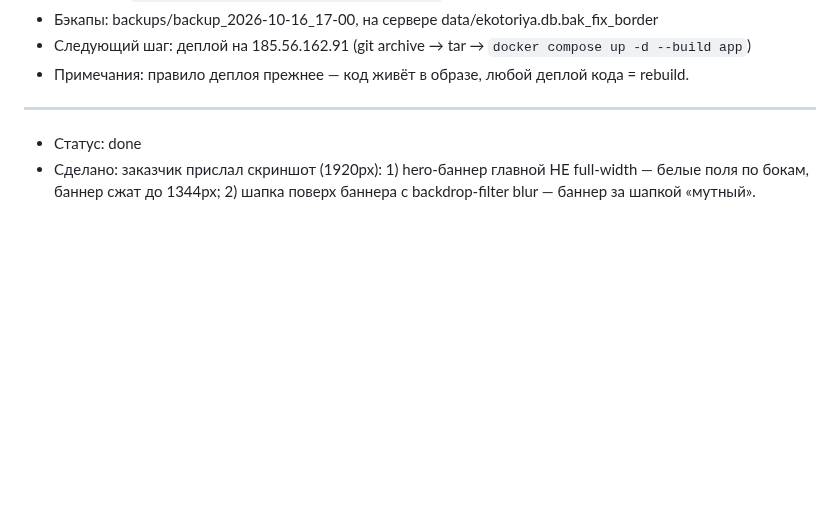
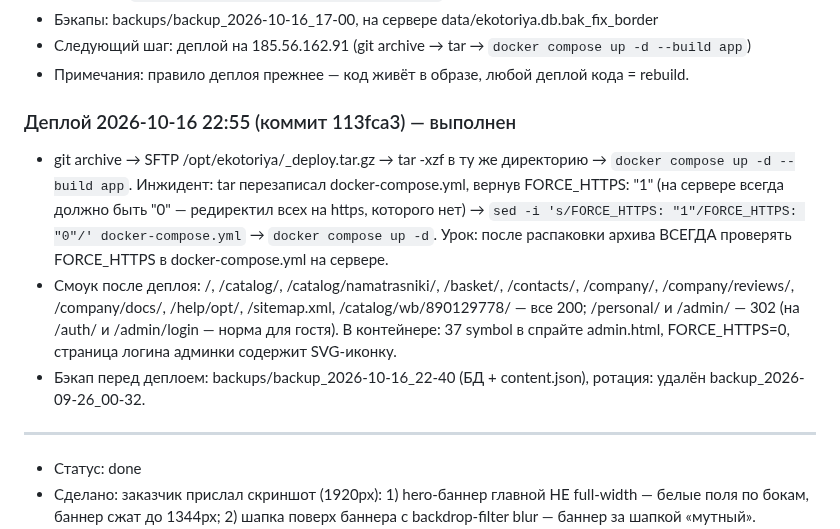
Before and after one commit to Un1v4rse/ekotoriya, a Markdown page: WORKLOG.md, the part around the change. Drawn GitHub-style; blank space fills up the shorter version.

Commit message:
[фикс] WORKLOG: деплой 113fca3 на прод; инцидент FORCE_HTTPS в docker-compose.yml (после tar всегда проверять)

```diff
--- a/WORKLOG.md
+++ b/WORKLOG.md
@@ -59,6 +59,22 @@
 - Бэкапы: backups/backup_2026-10-16_17-00, на сервере data/ekotoriya.db.bak_fix_border
 - Следующий шаг: деплой на 185.56.162.91 (git archive → tar → `docker compose up -d --build app`)
 - Примечания: правило деплоя прежнее — код живёт в образе, любой деплой кода = rebuild.
+
+### Деплой 2026-10-16 22:55 (коммит 113fca3) — выполнен
+- git archive → SFTP /opt/ekotoriya/_deploy.tar.gz → tar -xzf в ту же директорию →
+  `docker compose up -d --build app`. Инжидент: tar перезаписал docker-compose.yml,
+  вернув FORCE_HTTPS: "1" (на сервере всегда должно быть "0" — редиректил всех на
+  https, которого нет) → `sed -i 's/FORCE_HTTPS: "1"/FORCE_HTTPS: "0"/' docker-compose.yml`
+  → `docker compose up -d`. Урок: после распаковки архива ВСЕГДА проверять
+  FORCE_HTTPS в docker-compose.yml на сервере.
+- Смоук после деплоя: /, /catalog/, /catalog/namatrasniki/, /basket/, /contacts/,
+  /company/, /company/reviews/, /company/docs/, /help/opt/, /sitemap.xml,
+  /catalog/wb/890129778/ — все 200; /personal/ и /admin/ — 302 (на /auth/ и
+  /admin/login — норма для гостя). В контейнере: 37 symbol в спрайте admin.html,
+  FORCE_HTTPS=0, страница логина админки содержит SVG-иконку.
+- Бэкап перед деплоем: backups/backup_2026-10-16_22-40 (БД + content.json),
+  ротация: удалён backup_2026-09-26_00-32.
+
 
 ---
 - Статус: done
```
